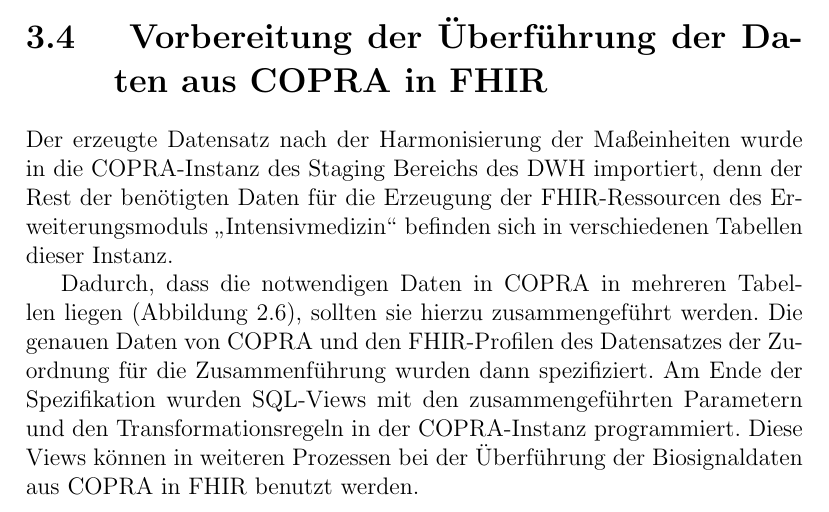
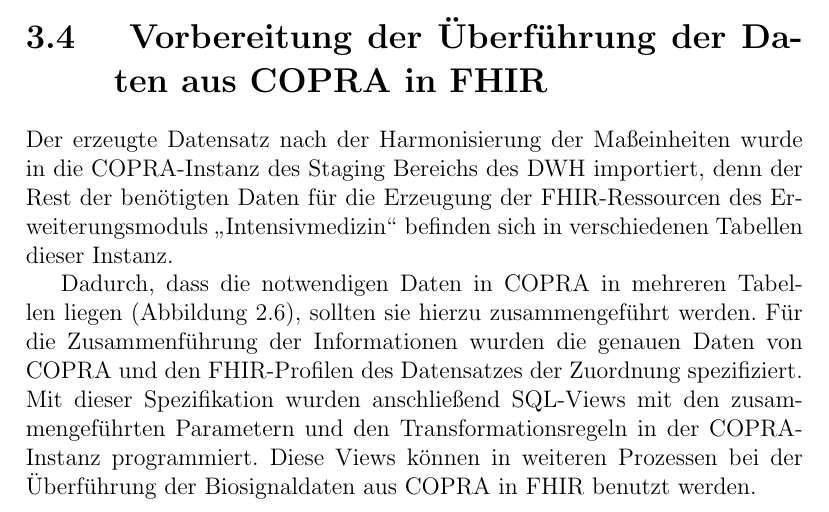
Before and after one commit to ahodelin/Masterarbeit_AbelHodelinHernandez, a LaTeX thesis (Masterarbeit_AbelHodelinHernandez.tex, which reads 57transferplan.tex): part of page 43 of 108, cut so that both start at the same text. Compiled offline with pdfLaTeX.

Commit message:
Mi 16. Nov 13:19:52 CET 2022

```diff
--- a/57transferplan.tex
+++ b/57transferplan.tex
@@ -2,5 +2,4 @@
 
 Der erzeugte Datensatz nach der Harmonisierung der Maßeinheiten wurde in die \ac{copra}-Instanz des Staging Bereichs des \ac{dw} importiert, denn der Rest der benötigten Daten für die Erzeugung der \ac{fhir}-Ressourcen des Erweiterungsmoduls \glqq Intensivmedizin\grqq{} befinden sich in verschiedenen Tabellen dieser Instanz.
 
-Dadurch, dass die notwendigen Daten in \ac{copra} in mehreren Tabellen liegen (\ref{fig:copraschema}), sollten sie hierzu zusammengeführt werden. Die genauen Daten von \ac{copra} und den \ac{fhir}-Profilen des Datensatzes der Zuordnung für die Zusammenführung wurden dann spezifiziert.
-Am Ende der Spezifikation wurden \ac{sql}-Views mit den zusammengeführten Parametern und den Transformationsregeln in der \ac{copra}-Instanz programmiert. Diese Views können in weiteren Prozessen bei der Überführung der Biosignaldaten aus \ac{copra} in \ac{fhir} benutzt werden.
+Dadurch, dass die notwendigen Daten in \ac{copra} in mehreren Tabellen liegen (\ref{fig:copraschema}), sollten sie hierzu zusammengeführt werden. Für die Zusammenführung der Informationen wurden die genauen Daten von \ac{copra} und den \ac{fhir}-Profilen des Datensatzes der Zuordnung spezifiziert. Mit dieser Spezifikation wurden anschließend \ac{sql}-Views mit den zusammengeführten Parametern und den Transformationsregeln in der \ac{copra}-Instanz programmiert. Diese Views können in weiteren Prozessen bei der Überführung der Biosignaldaten aus \ac{copra} in \ac{fhir} benutzt werden.
```
